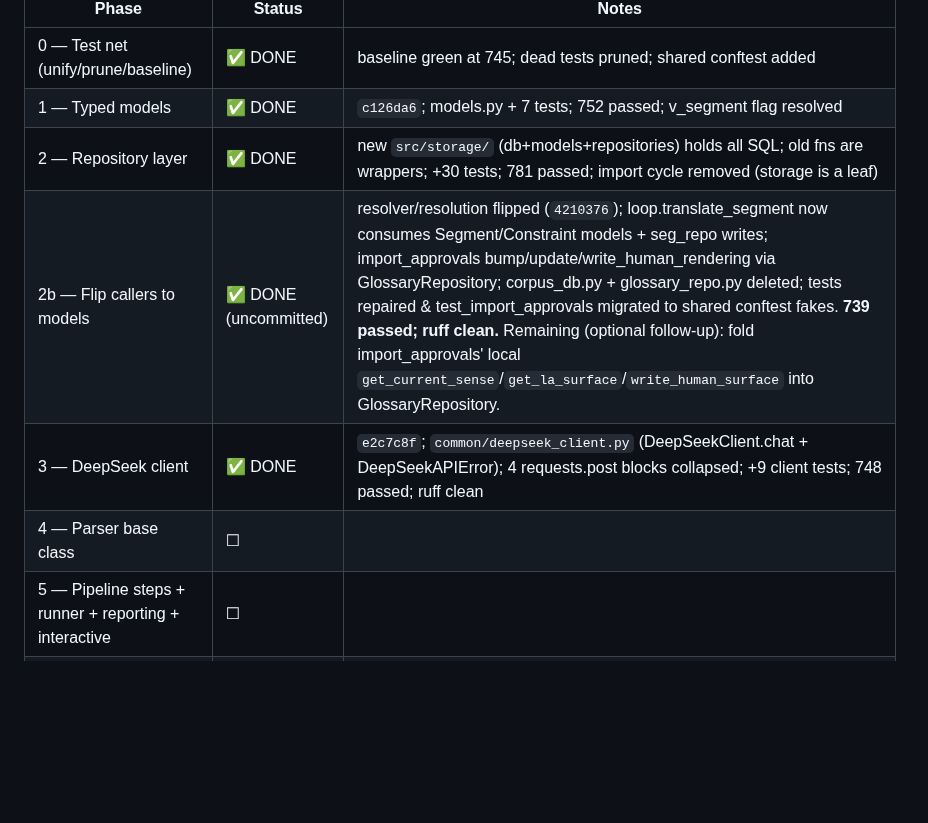
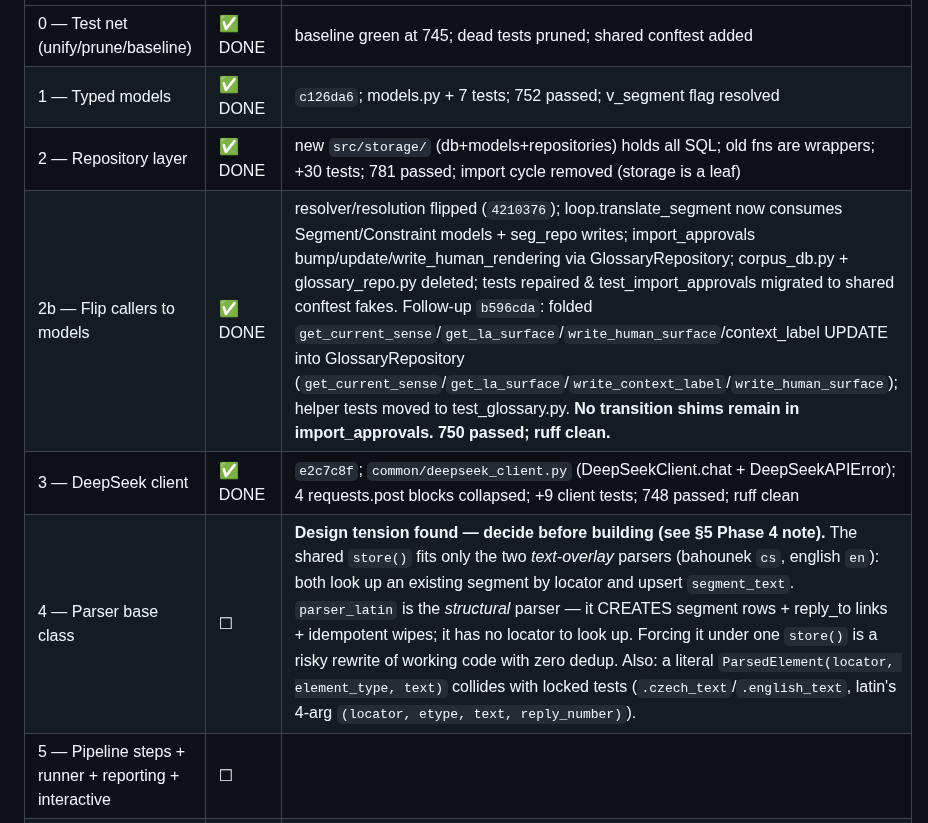
Before and after one commit to dedocibula/aquinas-pipeline, a Markdown page: .claude/refactor_plan.md, the part around one of its changes. GitHub-like rendering; blank space fills up the shorter version.

```diff
--- a/.claude/refactor_plan.md
+++ b/.claude/refactor_plan.md
@@ -77,9 +77,9 @@ Explore agents + grep). Disposition per the user:
 | 0 — Test net (unify/prune/baseline) | ✅ DONE | baseline green at 745; dead tests pruned; shared conftest added |
 | 1 — Typed models | ✅ DONE | `c126da6`; models.py + 7 tests; 752 passed; v_segment flag resolved |
 | 2 — Repository layer | ✅ DONE | new `src/storage/` (db+models+repositories) holds all SQL; old fns are wrappers; +30 tests; 781 passed; import cycle removed (storage is a leaf) |
-| 2b — Flip callers to models | ✅ DONE (uncommitted) | resolver/resolution flipped (`4210376`); loop.translate_segment now consumes Segment/Constraint models + seg_repo writes; import_approvals bump/update/write_human_rendering via GlossaryRepository; corpus_db.py + glossary_repo.py deleted; tests repaired & test_import_approvals migrated to shared conftest fakes. **739 passed; ruff clean.** Remaining (optional follow-up): fold import_approvals' local `get_current_sense`/`get_la_surface`/`write_human_surface` into GlossaryRepository. |
+| 2b — Flip callers to models | ✅ DONE | resolver/resolution flipped (`4210376`); loop.translate_segment now consumes Segment/Constraint models + seg_repo writes; import_approvals bump/update/write_human_rendering via GlossaryRepository; corpus_db.py + glossary_repo.py deleted; tests repaired & test_import_approvals migrated to shared conftest fakes. Follow-up `b596cda`: folded `get_current_sense`/`get_la_surface`/`write_human_surface`/context_label UPDATE into GlossaryRepository (`get_current_sense`/`get_la_surface`/`write_context_label`/`write_human_surface`); helper tests moved to test_glossary.py. **No transition shims remain in import_approvals. 750 passed; ruff clean.** |
 | 3 — DeepSeek client | ✅ DONE | `e2c7c8f`; `common/deepseek_client.py` (DeepSeekClient.chat + DeepSeekAPIError); 4 requests.post blocks collapsed; +9 client tests; 748 passed; ruff clean |
-| 4 — Parser base class | ☐ | |
+| 4 — Parser base class | ☐ | **Design tension found — decide before building (see §5 Phase 4 note).** The shared `store()` fits only the two *text-overlay* parsers (bahounek `cs`, english `en`): both look up an existing segment by locator and upsert `segment_text`. `parser_latin` is the *structural* parser — it CREATES segment rows + reply_to links + idempotent wipes; it has no locator to look up. Forcing it under one `store()` is a risky rewrite of working code with zero dedup. Also: a literal `ParsedElement(locator, element_type, text)` collides with locked tests (`.czech_text`/`.english_text`, latin's 4-arg `(locator, etype, text, reply_number)`). |
 | 5 — Pipeline steps + runner + reporting + interactive | ☐ | |
 | 6 — Isolate optimize/ toolchain | ☐ | |
 | 7 — Strip milestone labels; rename milestone files | ☐ | |
```
Also changed, not shown: other parts of .claude/refactor_plan.md (+31 -0 lines).
